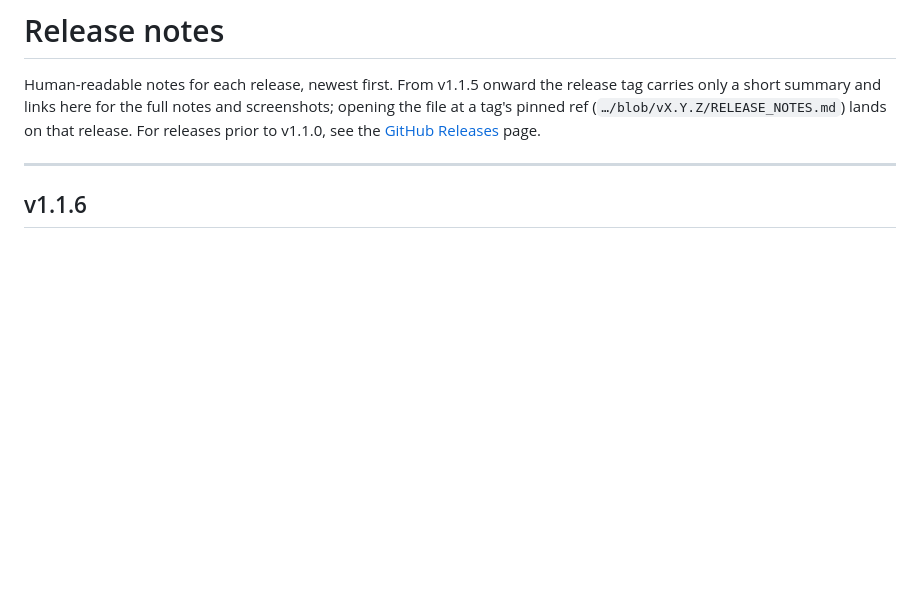
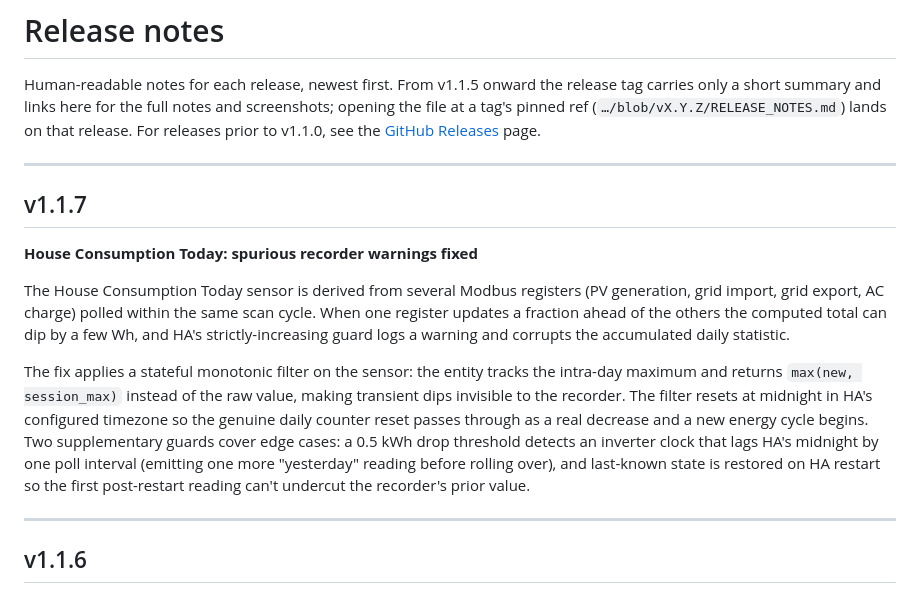
Before and after one commit to dewet22/givenergy-hass, a Markdown page: RELEASE_NOTES.md, the part around the change. Rendered like a GitHub page; blank space fills up the shorter version.

Commit message:
docs: add v1.1.7 release notes

```diff
--- a/RELEASE_NOTES.md
+++ b/RELEASE_NOTES.md
@@ -5,6 +5,16 @@ tag carries only a short summary and links here for the full notes and screensho
 opening the file at a tag's pinned ref (`…/blob/vX.Y.Z/RELEASE_NOTES.md`) lands on
 that release. For releases prior to v1.1.0, see the
 [GitHub Releases](https://github.com/dewet22/givenergy-hass/releases) page.
+
+---
+
+## v1.1.7
+
+**House Consumption Today: spurious recorder warnings fixed**
+
+The House Consumption Today sensor is derived from several Modbus registers (PV generation, grid import, grid export, AC charge) polled within the same scan cycle. When one register updates a fraction ahead of the others the computed total can dip by a few Wh, and HA's strictly-increasing guard logs a warning and corrupts the accumulated daily statistic.
+
+The fix applies a stateful monotonic filter on the sensor: the entity tracks the intra-day maximum and returns `max(new, session_max)` instead of the raw value, making transient dips invisible to the recorder. The filter resets at midnight in HA's configured timezone so the genuine daily counter reset passes through as a real decrease and a new energy cycle begins. Two supplementary guards cover edge cases: a 0.5 kWh drop threshold detects an inverter clock that lags HA's midnight by one poll interval (emitting one more "yesterday" reading before rolling over), and last-known state is restored on HA restart so the first post-restart reading can't undercut the recorder's prior value.
 
 ---
 
```
